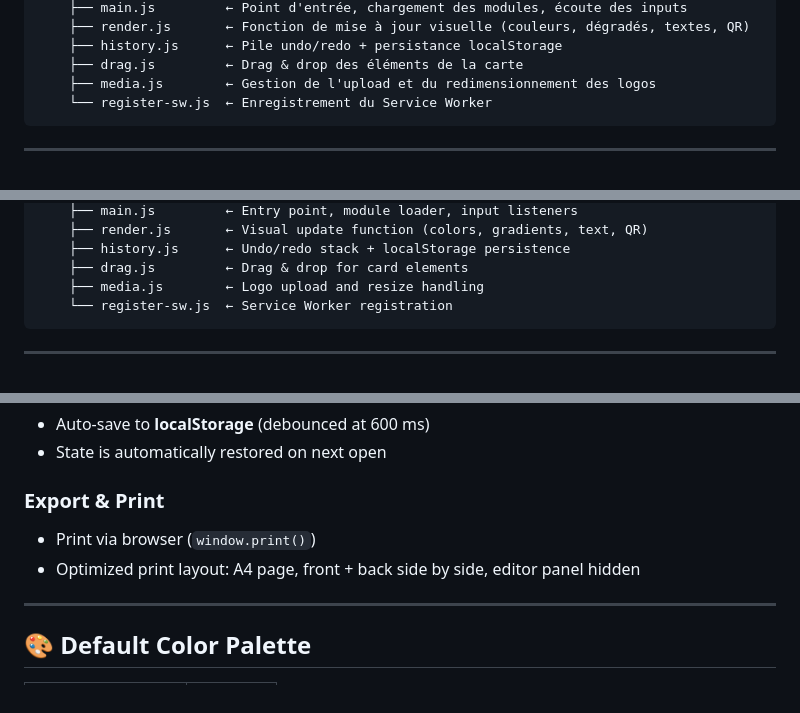
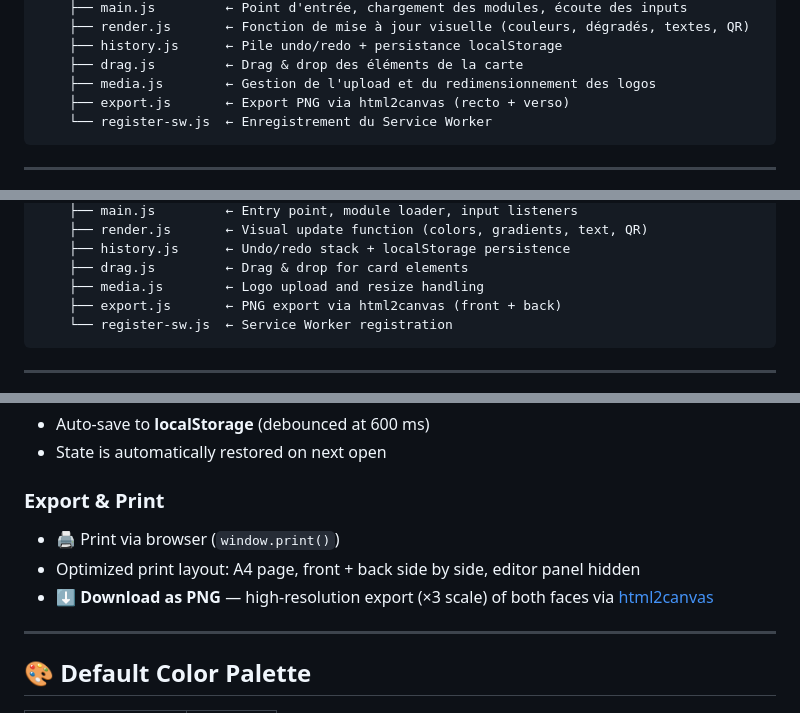
Before and after one commit to Poca23/Carte_De_Visite, a Markdown page: README.md, 3 parts joined by grey strips. Drawn GitHub-style.

````diff
--- a/README.md
+++ b/README.md
@@ -59,6 +59,7 @@ Ce projet est une **Progressive Web App** : il peut être installé sur votre ap
     ├── history.js      ← Pile undo/redo + persistance localStorage
     ├── drag.js         ← Drag & drop des éléments de la carte
     ├── media.js        ← Gestion de l'upload et du redimensionnement des logos
+    ├── export.js       ← Export PNG via html2canvas (recto + verso)
     └── register-sw.js  ← Enregistrement du Service Worker
 ```
 
@@ -294,6 +296,7 @@ This project is a **Progressive Web App**: it can be installed on your device an
     ├── history.js      ← Undo/redo stack + localStorage persistence
     ├── drag.js         ← Drag & drop for card elements
     ├── media.js        ← Logo upload and resize handling
+    ├── export.js       ← PNG export via html2canvas (front + back)
     └── register-sw.js  ← Service Worker registration
 ```
 
@@ -366,8 +369,9 @@ This project is a **Progressive Web App**: it can be installed on your device an
 
 ### Export & Print
 
-- Print via browser (`window.print()`)
+- 🖨️ Print via browser (`window.print()`)
 - Optimized print layout: A4 page, front + back side by side, editor panel hidden
+- ⬇️ **Download as PNG** — high-resolution export (×3 scale) of both faces via [html2canvas](https://cdnjs.cloudflare.com/ajax/libs/html2canvas/1.4.1/html2canvas.min.js)
 
 ---
 
````
Also changed, not shown: other parts of README.md (+14 -13 lines).
